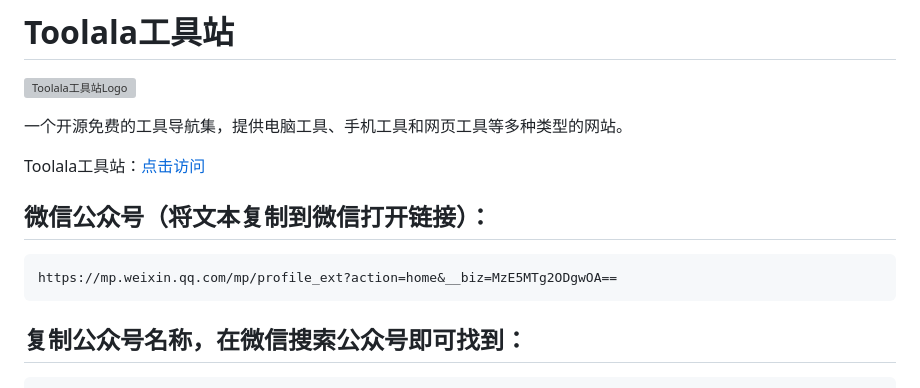
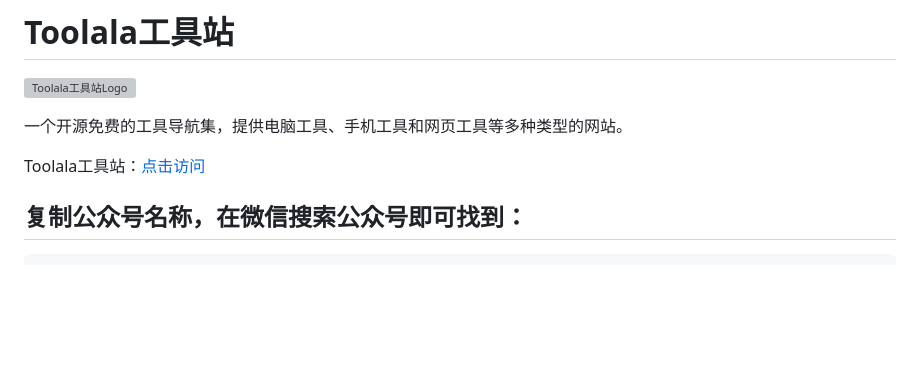
Before and after one commit to cola-tools/Toolala, a Markdown page: README.md, the part around the change. GitHub-like rendering; blank space fills up the shorter version; grey boxes are pictures that could not be loaded.

````diff
--- a/README.md
+++ b/README.md
@@ -7,11 +7,6 @@
 
 Toolala工具站：<a target="_blank" href="https://colatools.cn/" title="Toolala官方">点击访问</a>
 
-
-## 微信公众号（将文本复制到微信打开链接）：
-```javascript
-https://mp.weixin.qq.com/mp/profile_ext?action=home&__biz=MzE5MTg2ODgwOA==
-```
 
 ## 复制公众号名称，在微信搜索公众号即可找到：
 ```javascript
````
